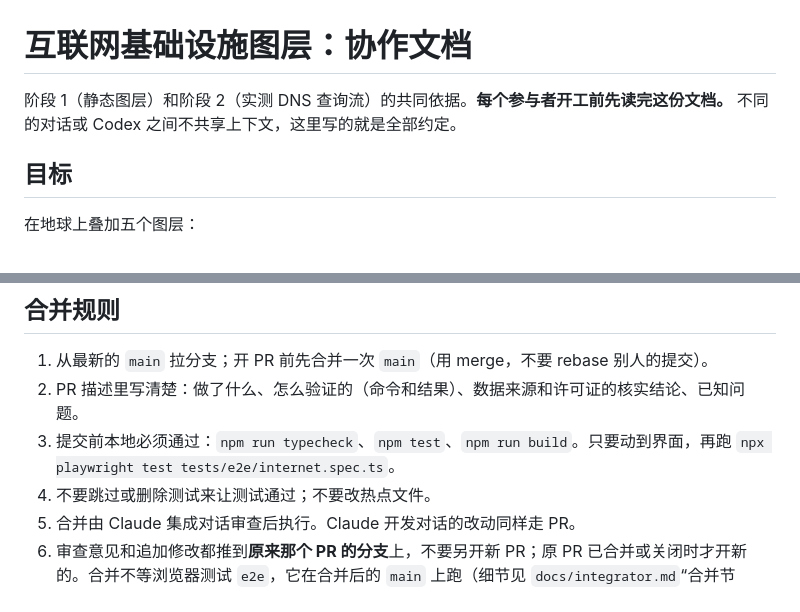
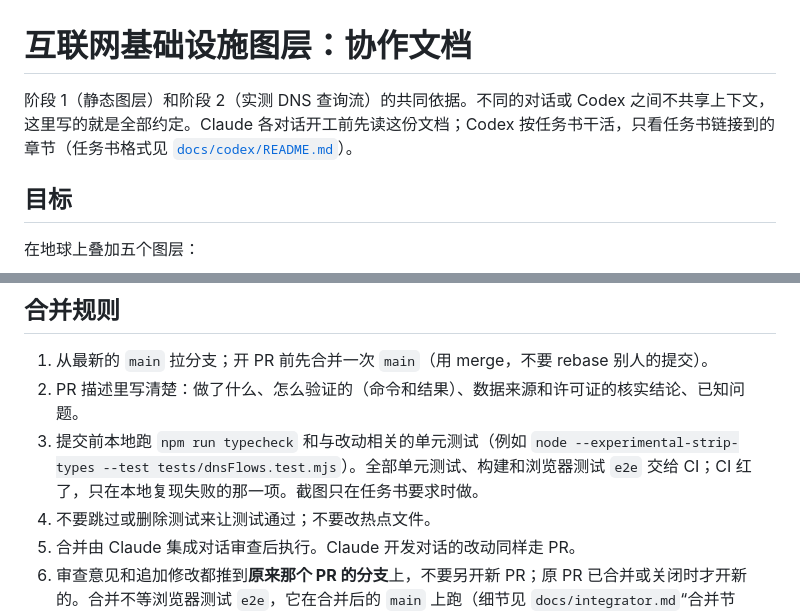
Before and after one commit to zeye-w/Earth-Atlas, a Markdown page: docs/internet-layers.md, 2 parts joined by grey strips. GitHub-like rendering.

```diff
--- a/docs/internet-layers.md
+++ b/docs/internet-layers.md
@@ -1,6 +1,6 @@
 # 互联网基础设施图层：协作文档
 
-阶段 1（静态图层）和阶段 2（实测 DNS 查询流）的共同依据。**每个参与者开工前先读完这份文档。** 不同的对话或 Codex 之间不共享上下文，这里写的就是全部约定。
+阶段 1（静态图层）和阶段 2（实测 DNS 查询流）的共同依据。不同的对话或 Codex 之间不共享上下文，这里写的就是全部约定。Claude 各对话开工前先读这份文档；Codex 按任务书干活，只看任务书链接到的章节（任务书格式见 [`docs/codex/README.md`](codex/README.md)）。
 
 ## 目标
 
@@ -79,7 +79,7 @@ PeeringDB / TeleGeography / root-servers.org 的适配代码保留在 `scripts/i
 
 1. 从最新的 `main` 拉分支；开 PR 前先合并一次 `main`（用 merge，不要 rebase 别人的提交）。
 2. PR 描述里写清楚：做了什么、怎么验证的（命令和结果）、数据来源和许可证的核实结论、已知问题。
-3. 提交前本地必须通过：`npm run typecheck`、`npm test`、`npm run build`。只要动到界面，再跑 `npx playwright test tests/e2e/internet.spec.ts`。
+3. 提交前本地跑 `npm run typecheck` 和与改动相关的单元测试（例如 `node --experimental-strip-types --test tests/dnsFlows.test.mjs`）。全部单元测试、构建和浏览器测试 `e2e` 交给 CI；CI 红了，只在本地复现失败的那一项。截图只在任务书要求时做。
 4. 不要跳过或删除测试来让测试通过；不要改热点文件。
 5. 合并由 Claude 集成对话审查后执行。Claude 开发对话的改动同样走 PR。
 6. 审查意见和追加修改都推到**原来那个 PR 的分支**上，不要另开新 PR；原 PR 已合并或关闭时才开新的。合并不等浏览器测试 `e2e`，它在合并后的 `main` 上跑（细节见 `docs/integrator.md`“合并节奏”）。
```
Also changed, not shown: docs/codex/README.md (added, +53 -0 lines), docs/integrator.md (+10 -1 lines).
